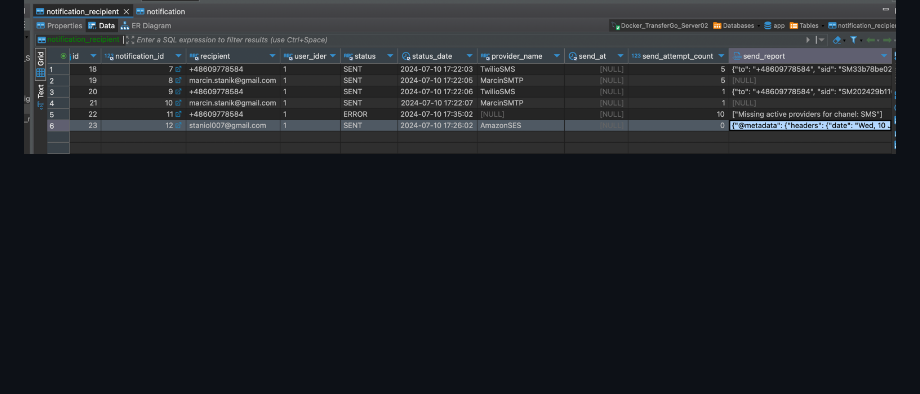
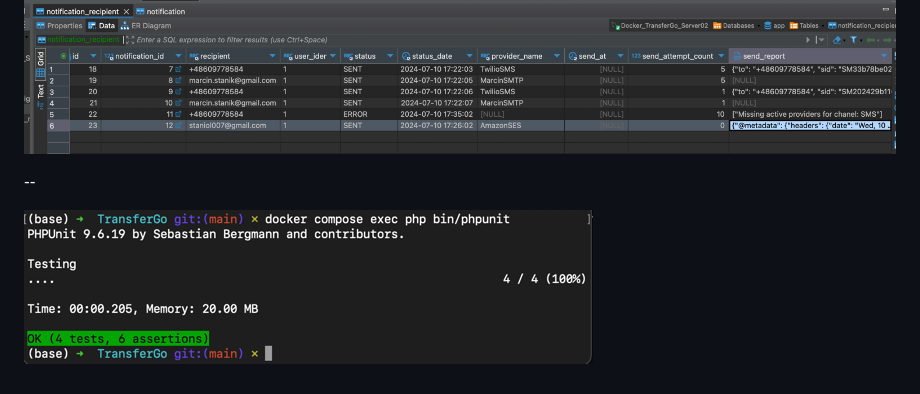
Before and after one commit to MarcinStanik/Notification, a Markdown page: README.md, the part around the change. Rendered like a GitHub page; pictures changed too: assets/06.png (added); blank space fills up the shorter version.

```diff
--- a/README.md
+++ b/README.md
@@ -169,3 +169,7 @@ curl --location 'https://transfer-go.localhost/api/notification/sms' \
 --
 
 ![image 01](assets/05.png)
+
+--
+
+![image 01](assets/06.png)
```
